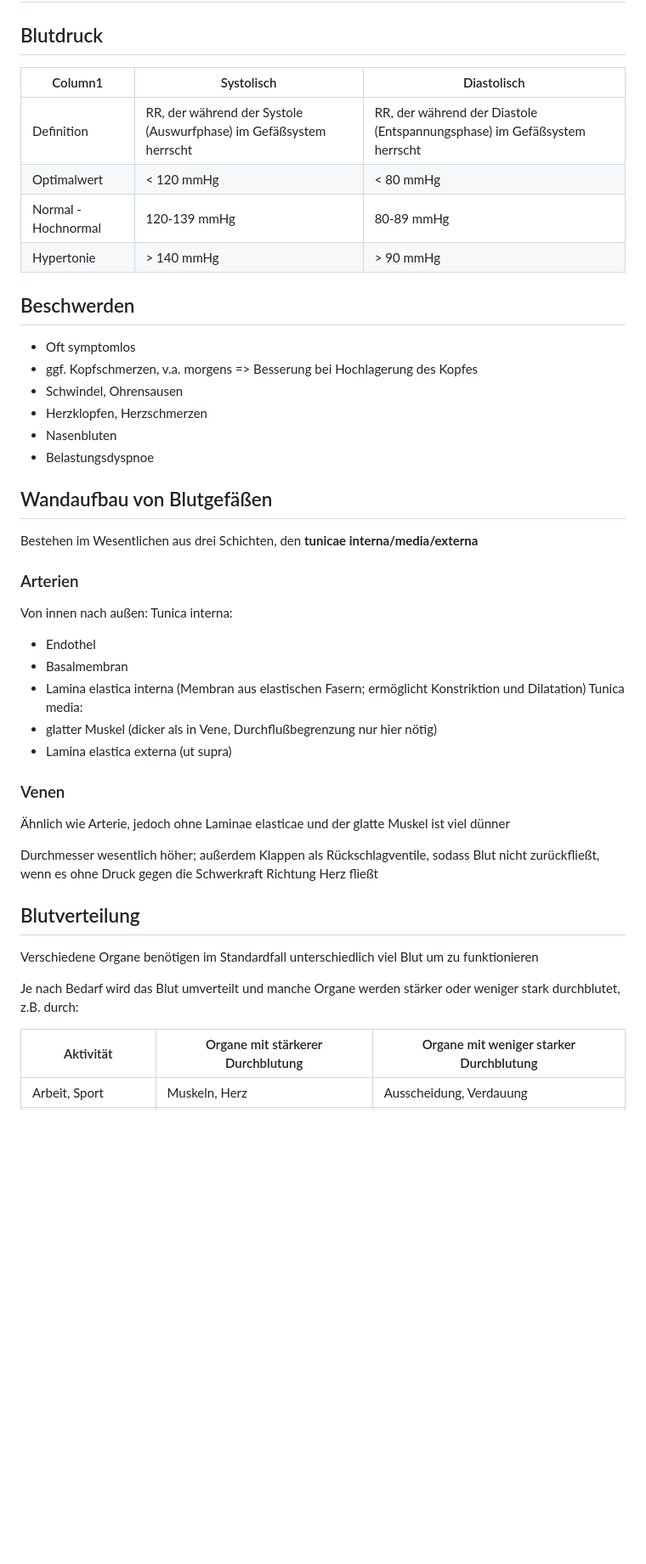
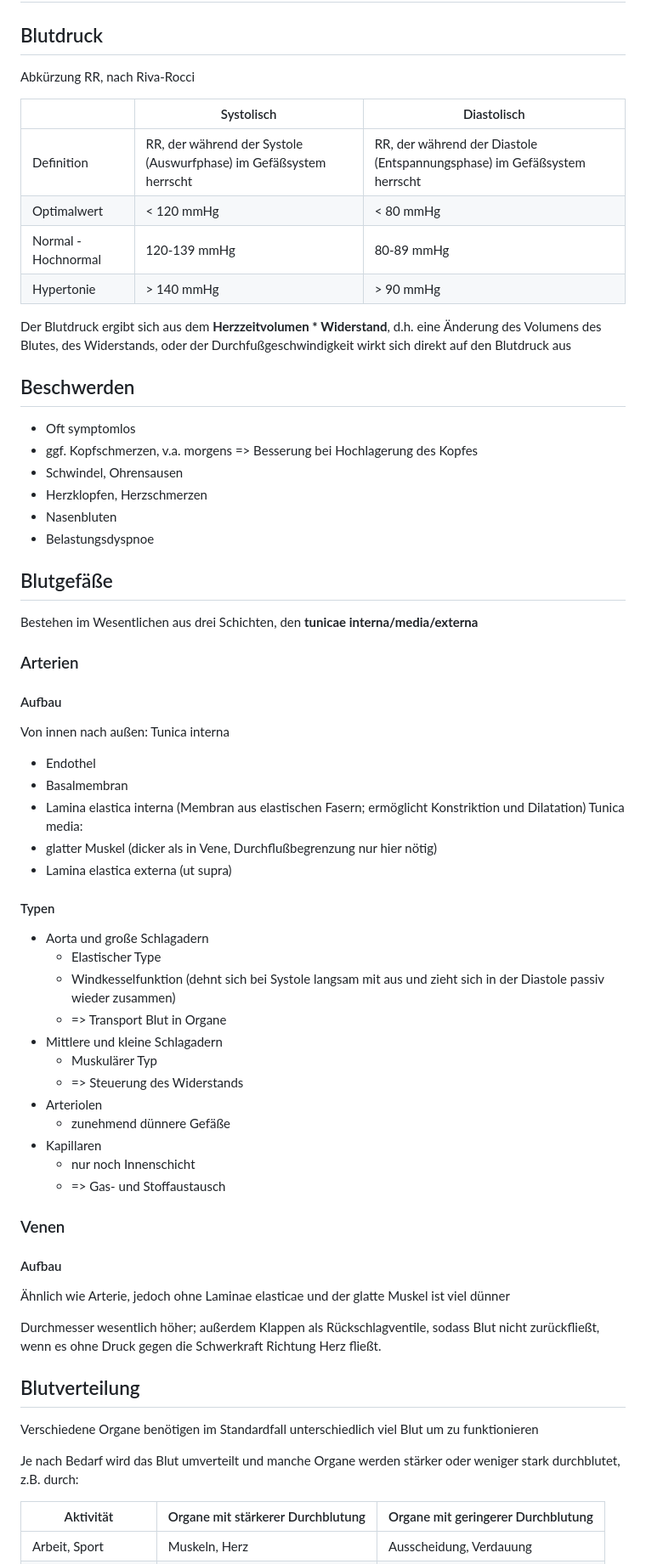
Before and after one commit to gorgoroth31/studium, a Markdown page: I/Medizin_1/Medizin_1.md, the part around one of its changes. Shown at 85% size. Drawn GitHub-style; blank space fills up the shorter version.

```diff
--- a/I/Medizin_1/Medizin_1.md
+++ b/I/Medizin_1/Medizin_1.md
@@ -333,12 +333,16 @@ Letalitätsrisiko praktisch 0
 
 ## Blutdruck
 
-| Column1 | Systolisch | Diastolisch |
+Abkürzung RR, nach Riva-Rocci
+
+|  | Systolisch | Diastolisch |
 | --------------- | --------------- | --------------- |
 | Definition | RR, der während der Systole (Auswurfphase) im Gefäßsystem herrscht | RR, der während der Diastole (Entspannungsphase) im Gefäßsystem herrscht |
 | Optimalwert | < 120 mmHg | < 80 mmHg |
 | Normal - Hochnormal | 120-139 mmHg | 80-89 mmHg |
 | Hypertonie | > 140 mmHg | > 90 mmHg |
+
+Der Blutdruck ergibt sich aus dem **Herzzeitvolumen * Widerstand**, d.h. eine Änderung des Volumens des Blutes, des Widerstands, oder der Durchfußgeschwindigkeit wirkt sich direkt auf den Blutdruck aus
 
 ## Beschwerden
 
@@ -349,14 +353,16 @@ Letalitätsrisiko praktisch 0
 - Nasenbluten
 - Belastungsdyspnoe
 
-## Wandaufbau von Blutgefäßen
+## Blutgefäße
 
  Bestehen im Wesentlichen aus drei Schichten, den **tunicae interna/media/externa**
 
 ### Arterien
 
+#### Aufbau
+
 Von innen nach außen:
-Tunica interna:
+Tunica interna
 - Endothel
 - Basalmembran
 - Lamina elastica interna (Membran aus elastischen Fasern; ermöglicht Konstriktion und Dilatation)
@@ -364,11 +370,28 @@ Tunica media:
 - glatter Muskel (dicker als in Vene, Durchflußbegrenzung nur hier nötig)
 - Lamina elastica externa (ut supra)
 
+#### Typen
+
+- Aorta und große Schlagadern
+  - Elastischer Type
+  - Windkesselfunktion (dehnt sich bei Systole langsam mit aus und zieht sich in der Diastole passiv wieder zusammen)
+  - => Transport Blut in Organe
+- Mittlere und kleine Schlagadern
+  - Muskulärer Typ
+  - => Steuerung des Widerstands
+- Arteriolen
+  - zunehmend dünnere Gefäße
+- Kapillaren
+  - nur noch Innenschicht
+  - => Gas- und Stoffaustausch
+
 ### Venen
+
+#### Aufbau
 
 Ähnlich wie Arterie, jedoch ohne Laminae elasticae und der glatte Muskel ist viel dünner
 
-Durchmesser wesentlich höher; außerdem Klappen als Rückschlagventile, sodass Blut nicht zurückfließt, wenn es ohne Druck gegen die Schwerkraft Richtung Herz fließt
+Durchmesser wesentlich höher; außerdem Klappen als Rückschlagventile, sodass Blut nicht zurückfließt, wenn es ohne Druck gegen die Schwerkraft Richtung Herz fließt.
 
 ## Blutverteilung
 
@@ -376,7 +399,7 @@ Verschiedene Organe benötigen im Standardfall unterschiedlich viel Blut um zu f
 
 Je nach Bedarf wird das Blut umverteilt und manche Organe werden stärker oder weniger stark durchblutet, z.B. durch:
 
-| Aktivität | Organe mit stärkerer Durchblutung | Organe mit weniger starker Durchblutung |
+| Aktivität | Organe mit stärkerer Durchblutung | Organe mit geringerer Durchblutung |
 | --------------- | --------------- | --------------- |
 | Arbeit, Sport | Muskeln, Herz | Ausscheidung, Verdauung |
 | Entspannung, Schlaf | Verdauung, Ausscheidung | Muskeln |
```
Also changed, not shown: other parts of I/Medizin_1/Medizin_1.md (+48 -0 lines).
